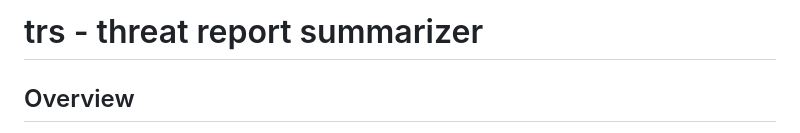
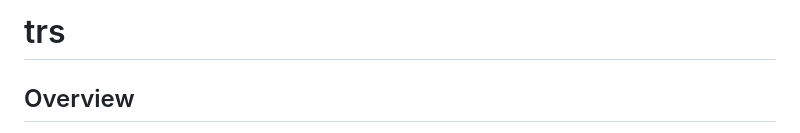
Before and after one commit to deadbits/trs, a Markdown page: README.md, the part around the change. Drawn GitHub-style.

```diff
--- a/README.md
+++ b/README.md
@@ -1,4 +1,4 @@
-# trs - threat report summarizer
+# trs
 
 ## Overview
 `trs` is a command line tool that leverages an LLM (OpenAI) to chat with and analyze cyber threat intelligence reports and blogs.
```
